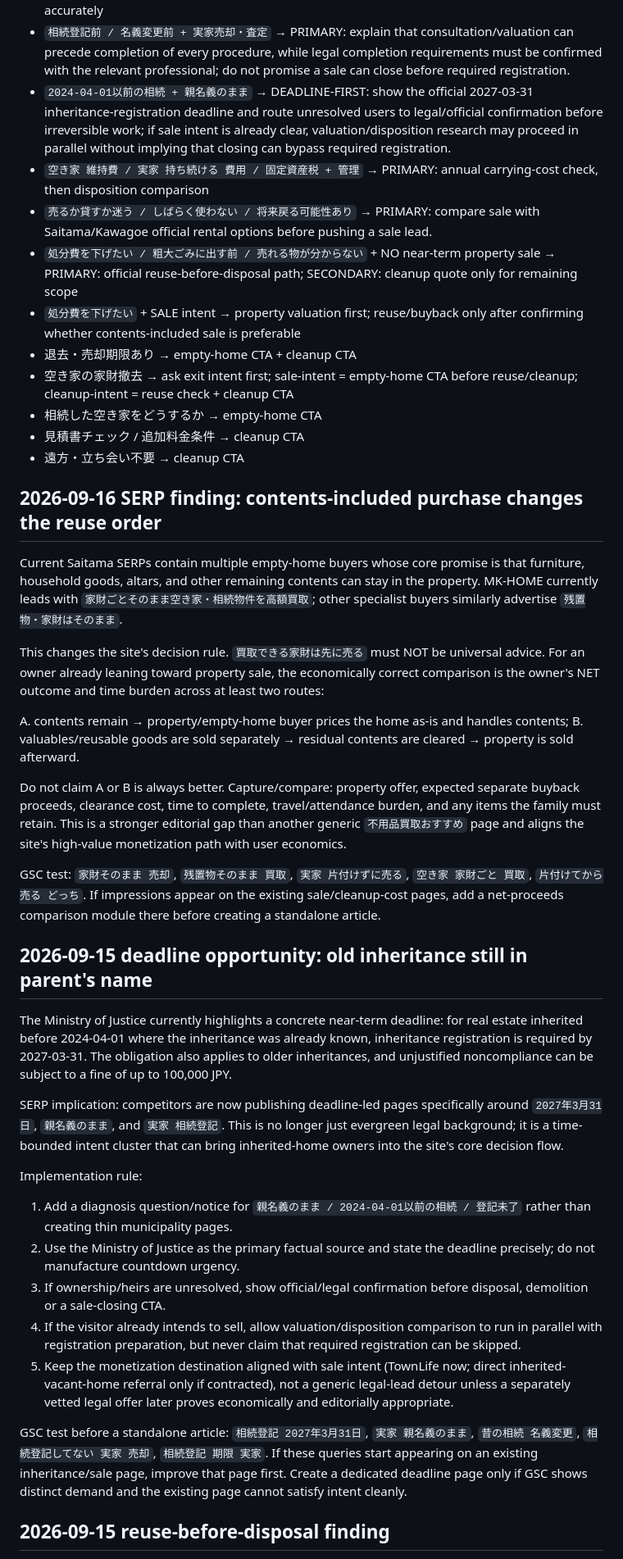
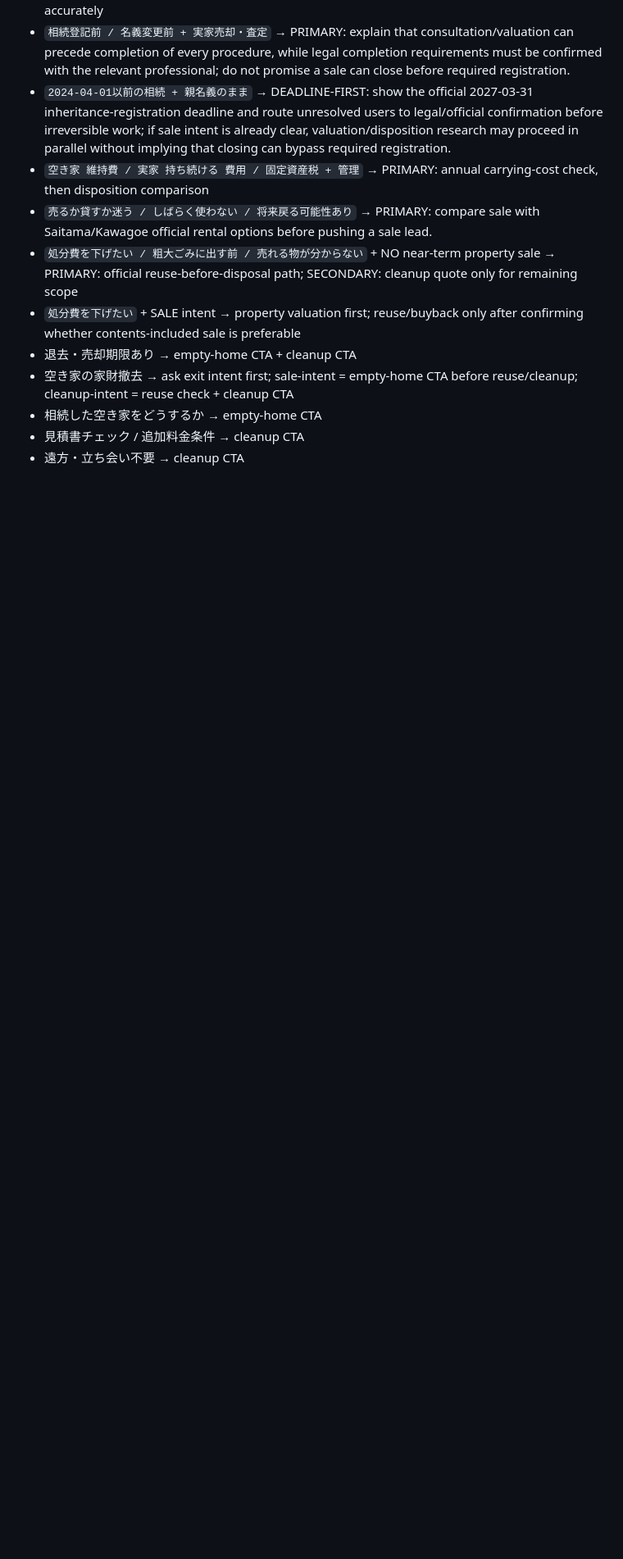
Before and after one commit to mashioka0607-bot/saitama-jikka-navi, a Markdown page: MONETIZATION.md, the part around one of its changes. Shown at 82% size. Rendered like a GitHub page; blank space fills up the shorter version.

```diff
--- a/MONETIZATION.md
+++ b/MONETIZATION.md
@@ -45,33 +55,3 @@ Updated: 2026-09-16
 - 見積書チェック / 追加料金条件 → cleanup CTA
 - 遠方・立ち会い不要 → cleanup CTA
 
-## 2026-09-16 SERP finding: contents-included purchase changes the reuse order
-
-Current Saitama SERPs contain multiple empty-home buyers whose core promise is that furniture, household goods, altars, and other remaining contents can stay in the property. MK-HOME currently leads with `家財ごとそのまま空き家・相続物件を高額買取`; other specialist buyers similarly advertise `残置物・家財はそのまま`.
-
-This changes the site's decision rule. `買取できる家財は先に売る` must NOT be universal advice. For an owner already leaning toward property sale, the economically correct comparison is the owner's NET outcome and time burden across at least two routes:
-
-A. contents remain → property/empty-home buyer prices the home as-is and handles contents;
-B. valuables/reusable goods are sold separately → residual contents are cleared → property is sold afterward.
-
-Do not claim A or B is always better. Capture/compare: property offer, expected separate buyback proceeds, clearance cost, time to complete, travel/attendance burden, and any items the family must retain. This is a stronger editorial gap than another generic `不用品買取おすすめ` page and aligns the site's high-value monetization path with user economics.
-
-GSC test: `家財そのまま 売却`, `残置物そのまま 買取`, `実家 片付けずに売る`, `空き家 家財ごと 買取`, `片付けてから売る どっち`. If impressions appear on the existing sale/cleanup-cost pages, add a net-proceeds comparison module there before creating a standalone article.
-
-## 2026-09-15 deadline opportunity: old inheritance still in parent's name
-
-The Ministry of Justice currently highlights a concrete near-term deadline: for real estate inherited before 2024-04-01 where the inheritance was already known, inheritance registration is required by 2027-03-31. The obligation also applies to older inheritances, and unjustified noncompliance can be subject to a fine of up to 100,000 JPY.
-
-SERP implication: competitors are now publishing deadline-led pages specifically around `2027年3月31日`, `親名義のまま`, and `実家 相続登記`. This is no longer just evergreen legal background; it is a time-bounded intent cluster that can bring inherited-home owners into the site's core decision flow.
-
-Implementation rule:
-1. Add a diagnosis question/notice for `親名義のまま / 2024-04-01以前の相続 / 登記未了` rather than creating thin municipality pages.
-2. Use the Ministry of Justice as the primary factual source and state the deadline precisely; do not manufacture countdown urgency.
-3. If ownership/heirs are unresolved, show official/legal confirmation before disposal, demolition or a sale-closing CTA.
-4. If the visitor already intends to sell, allow valuation/disposition comparison to run in parallel with registration preparation, but never claim that required registration can be skipped.
-5. Keep the monetization destination aligned with sale intent (TownLife now; direct inherited-vacant-home referral only if contracted), not a generic legal-lead detour unless a separately vetted legal offer later proves economically and editorially appropriate.
-
-GSC test before a standalone article: `相続登記 2027年3月31日`, `実家 親名義のまま`, `昔の相続 名義変更`, `相続登記してない 実家 売却`, `相続登記 期限 実家`. If these queries start appearing on an existing inheritance/sale page, improve that page first. Create a dedicated deadline page only if GSC shows distinct demand and the existing page cannot satisfy intent cleanly.
-
-## 2026-09-15 reuse-before-disposal finding
-
```
Also changed, not shown: other parts of MONETIZATION.md (+17 -46 lines).
